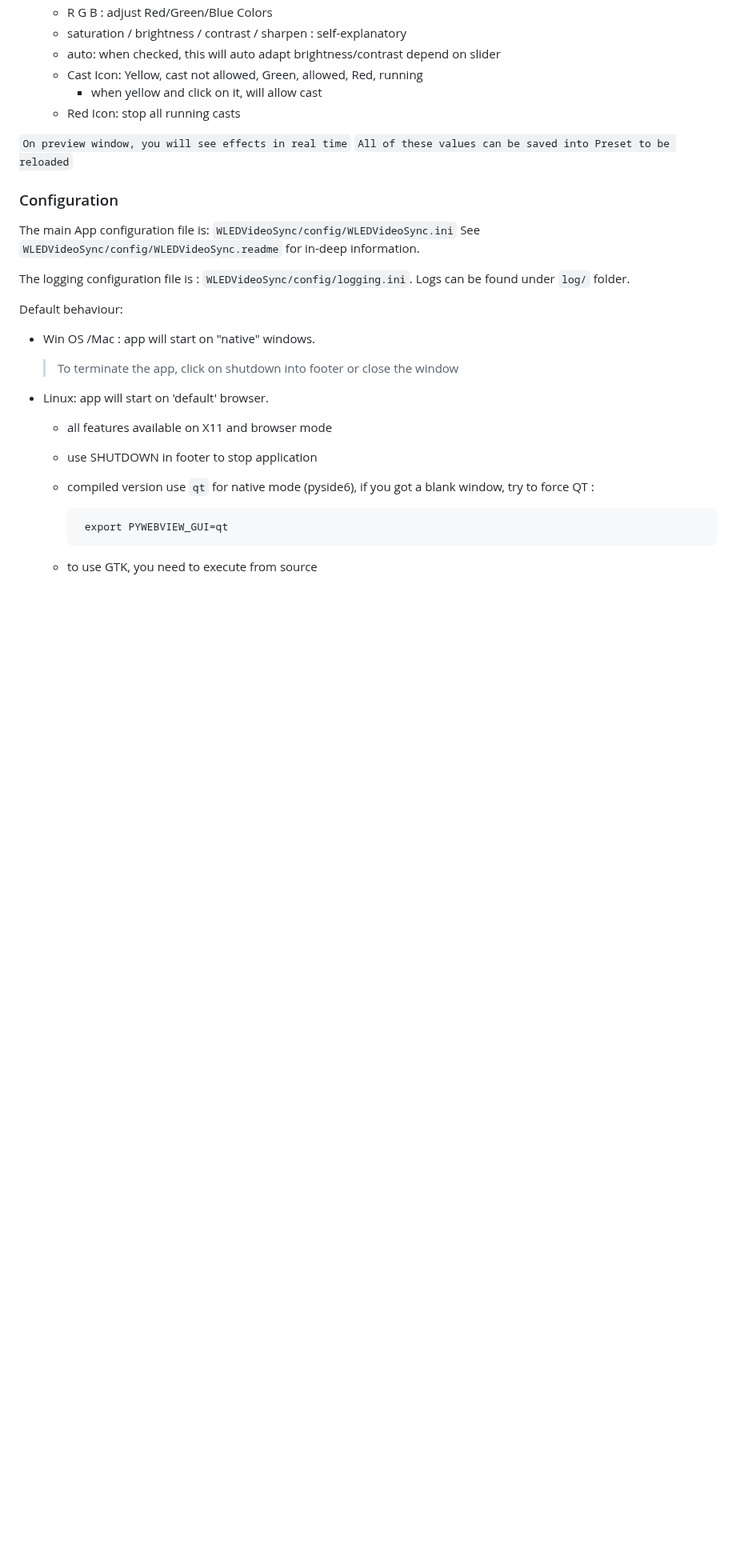
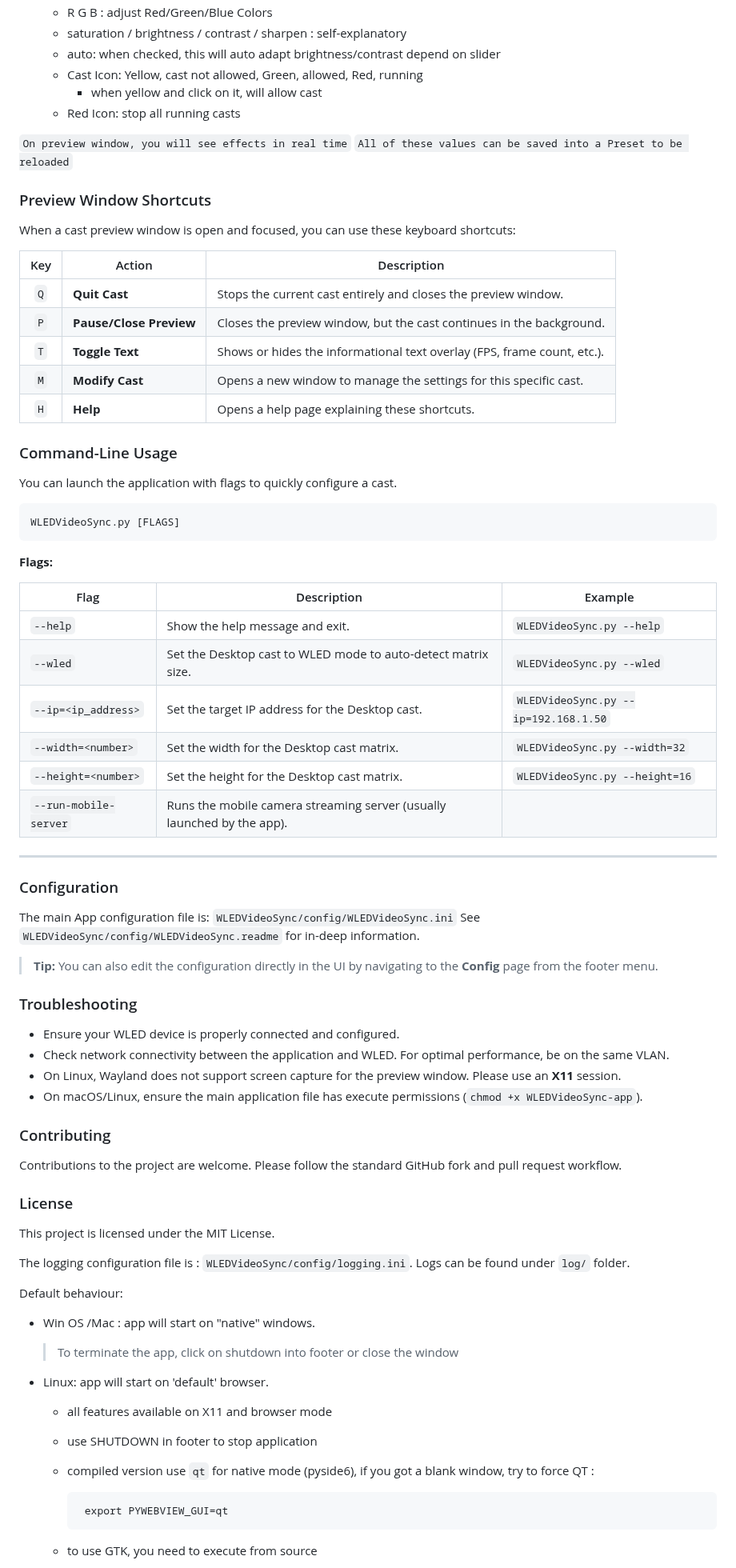
Before and after one commit to zak-45/WLEDVideoSync, a Markdown page: README.md, the part around one of its changes. Shown at 80% size. GitHub-like rendering; blank space fills up the shorter version.

````diff
--- a/README.md
+++ b/README.md
@@ -308,12 +285,56 @@ All of this could be configured later, for the moment focus on default.
   - Red Icon: stop all running casts
 
 ``On preview window, you will see effects in real time``
-``All of these values can be saved into Preset to be reloaded``
+ ``All of these values can be saved into a Preset to be reloaded``
+
+ ### Preview Window Shortcuts
+ When a cast preview window is open and focused, you can use these keyboard shortcuts:
+
+ | Key | Action                | Description                                                              |
+ |:---:|-----------------------|--------------------------------------------------------------------------|
+ | `Q` | **Quit Cast**           | Stops the current cast entirely and closes the preview window.           |
+ | `P` | **Pause/Close Preview** | Closes the preview window, but the cast continues in the background.     |
+ | `T` | **Toggle Text**         | Shows or hides the informational text overlay (FPS, frame count, etc.).  |
+ | `M` | **Modify Cast**         | Opens a new window to manage the settings for this specific cast.        |
+ | `H` | **Help**                | Opens a help page explaining these shortcuts.                            |
+
+ ### Command-Line Usage
+ You can launch the application with flags to quickly configure a cast.
+
+ ```bash
+ WLEDVideoSync.py [FLAGS]
+ ```
+
+ **Flags:**
+
+ | Flag                  | Description                                                              | Example                               |
+ |-----------------------|--------------------------------------------------------------------------|---------------------------------------|
+ | `--help`                | Show the help message and exit.                                          | `WLEDVideoSync.py --help`             |
+ | `--wled`                | Set the Desktop cast to WLED mode to auto-detect matrix size.            | `WLEDVideoSync.py --wled`              |
+ | `--ip=<ip_address>`     | Set the target IP address for the Desktop cast.                          | `WLEDVideoSync.py --ip=192.168.1.50`  |
+ | `--width=<number>`      | Set the width for the Desktop cast matrix.                               | `WLEDVideoSync.py --width=32`         |
+ | `--height=<number>`     | Set the height for the Desktop cast matrix.                              | `WLEDVideoSync.py --height=16`        |
+ | `--run-mobile-server` | Runs the mobile camera streaming server (usually launched by the app). |                                       |
+
+ ---
 
 ### Configuration
 The main App configuration file is: ``WLEDVideoSync/config/WLEDVideoSync.ini``
 See ``WLEDVideoSync/config/WLEDVideoSync.readme`` for in-deep information.
 
+> **Tip:** You can also edit the configuration directly in the UI by navigating to the **Config** page from the footer menu.
+
+ ### Troubleshooting
+ - Ensure your WLED device is properly connected and configured.
+ - Check network connectivity between the application and WLED. For optimal performance, be on the same VLAN.
+ - On Linux, Wayland does not support screen capture for the preview window. Please use an **X11** session.
+ - On macOS/Linux, ensure the main application file has execute permissions (`chmod +x WLEDVideoSync-app`).
+
+ ### Contributing
+ Contributions to the project are welcome. Please follow the standard GitHub fork and pull request workflow.
+
+ ### License
+ This project is licensed under the MIT License.
 
 The logging configuration file is : ``WLEDVideoSync/config/logging.ini``. Logs can be found under ``log/`` folder.
 
````
Also changed, not shown: other parts of README.md (+59 -82 lines).
